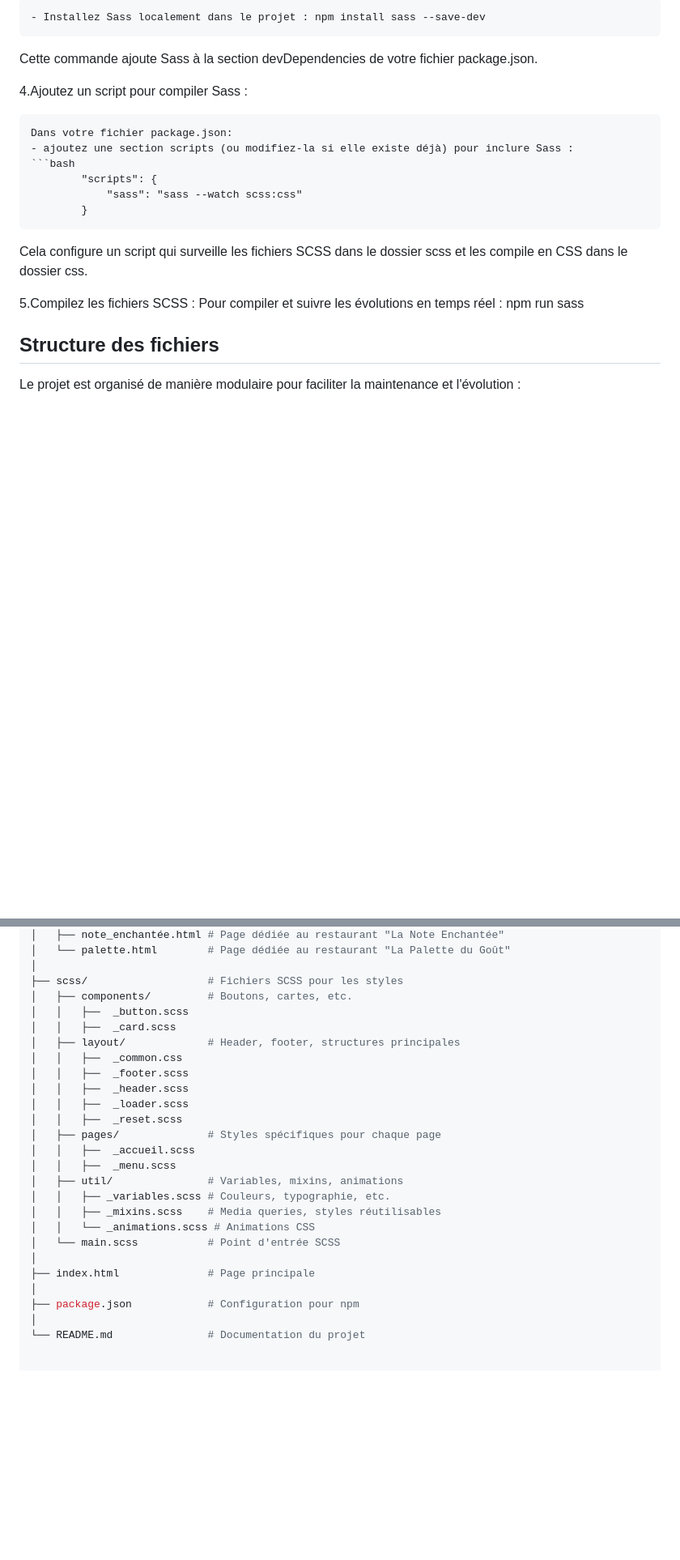
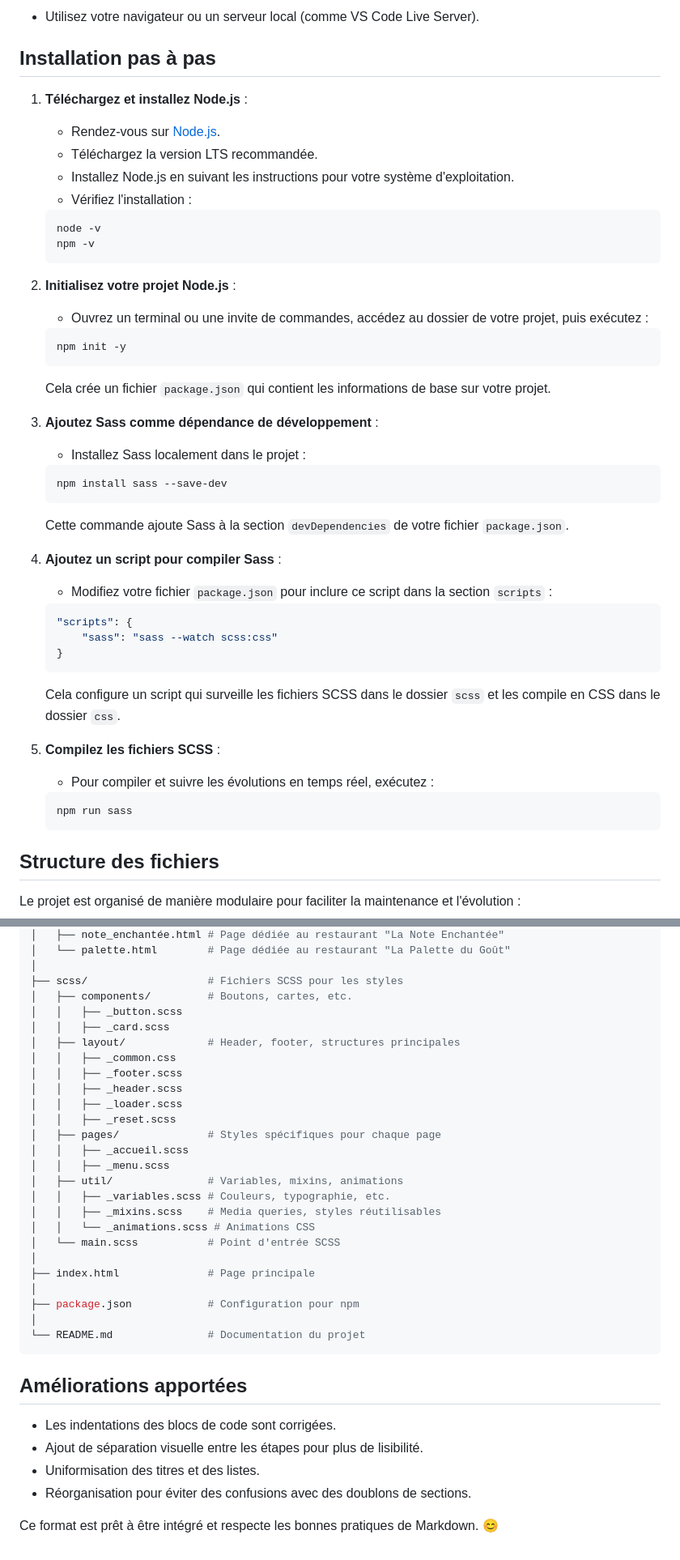
Before and after one commit to trackozor/p3, a Markdown page: README.md, 2 parts joined by grey strips. Shown at 81% size. Rendered like a GitHub page; blank space fills up the shorter version.

````diff
--- a/README.md
+++ b/README.md
@@ -77,21 +68,54 @@ Cela crée un fichier package.json qui contient les informations de base sur vot
 
-    - Installez Sass localement dans le projet : npm install sass --save-dev
+- Utilisez votre navigateur ou un serveur local (comme VS Code Live Server).
 
-Cette commande ajoute Sass à la section devDependencies de votre fichier package.json.
+## Installation pas à pas
 
-4.Ajoutez un script pour compiler Sass :
+1. **Téléchargez et installez Node.js** :
+   - Rendez-vous sur [Node.js](https://nodejs.org).
+   - Téléchargez la version LTS recommandée.
+   - Installez Node.js en suivant les instructions pour votre système d'exploitation.
+   - Vérifiez l'installation :
 
-    Dans votre fichier package.json:
-    - ajoutez une section scripts (ou modifiez-la si elle existe déjà) pour inclure Sass :
-    ```bash
-            "scripts": {
-                "sass": "sass --watch scss:css"
-            }
+   ```sh
+   node -v
+   npm -v
+   ```
 
-Cela configure un script qui surveille les fichiers SCSS dans le dossier scss et les compile en CSS dans le dossier css.
+2. **Initialisez votre projet Node.js** :
+   - Ouvrez un terminal ou une invite de commandes, accédez au dossier de votre projet, puis exécutez :
 
-5.Compilez les fichiers SCSS :
-Pour compiler et suivre les évolutions en temps réel : npm run sass
+   ```sh
+   npm init -y
+   ```
+
+   Cela crée un fichier `package.json` qui contient les informations de base sur votre projet.
+
+3. **Ajoutez Sass comme dépendance de développement** :
+   - Installez Sass localement dans le projet :
+
+   ```sh
+   npm install sass --save-dev
+   ```
+
+   Cette commande ajoute Sass à la section `devDependencies` de votre fichier `package.json`.
+
+4. **Ajoutez un script pour compiler Sass** :
+   - Modifiez votre fichier `package.json` pour inclure ce script dans la section `scripts` :
+
+   ```json
+   "scripts": {
+       "sass": "sass --watch scss:css"
+   }
+   ```
+
+   Cela configure un script qui surveille les fichiers SCSS dans le dossier `scss` et les compile en CSS dans le dossier `css`.
+
+5. **Compilez les fichiers SCSS** :
+   - Pour compiler et suivre les évolutions en temps réel, exécutez :
+
+   ```sh
+   npm run sass
+   ```
 
 ## Structure des fichiers
 
@@ -117,17 +141,17 @@ ohmyfood/
 │
 ├── scss/                   # Fichiers SCSS pour les styles
 │   ├── components/         # Boutons, cartes, etc.
-│   │   ├──  _button.scss
-│   │   ├──  _card.scss
+│   │   ├── _button.scss
+│   │   ├── _card.scss
 │   ├── layout/             # Header, footer, structures principales
-│   │   ├──  _common.css
-│   │   ├──  _footer.scss
-│   │   ├──  _header.scss
-│   │   ├──  _loader.scss
-│   │   ├──  _reset.scss
+│   │   ├── _common.css
+│   │   ├── _footer.scss
+│   │   ├── _header.scss
+│   │   ├── _loader.scss
+│   │   ├── _reset.scss
 │   ├── pages/              # Styles spécifiques pour chaque page
-│   │   ├──  _accueil.scss
-│   │   ├──  _menu.scss
+│   │   ├── _accueil.scss
+│   │   ├── _menu.scss
 │   ├── util/               # Variables, mixins, animations
 │   │   ├── _variables.scss # Couleurs, typographie, etc.
 │   │   ├── _mixins.scss    # Media queries, styles réutilisables
@@ -139,3 +163,13 @@ ohmyfood/
 ├── package.json            # Configuration pour npm
 │
 └── README.md               # Documentation du projet
+```
+
+## Améliorations apportées
+
+- Les indentations des blocs de code sont corrigées.
+- Ajout de séparation visuelle entre les étapes pour plus de lisibilité.
+- Uniformisation des titres et des listes.
+- Réorganisation pour éviter des confusions avec des doublons de sections.
+
+Ce format est prêt à être intégré et respecte les bonnes pratiques de Markdown. 😊
````
Also changed, not shown: other parts of README.md (+35 -44 lines).
